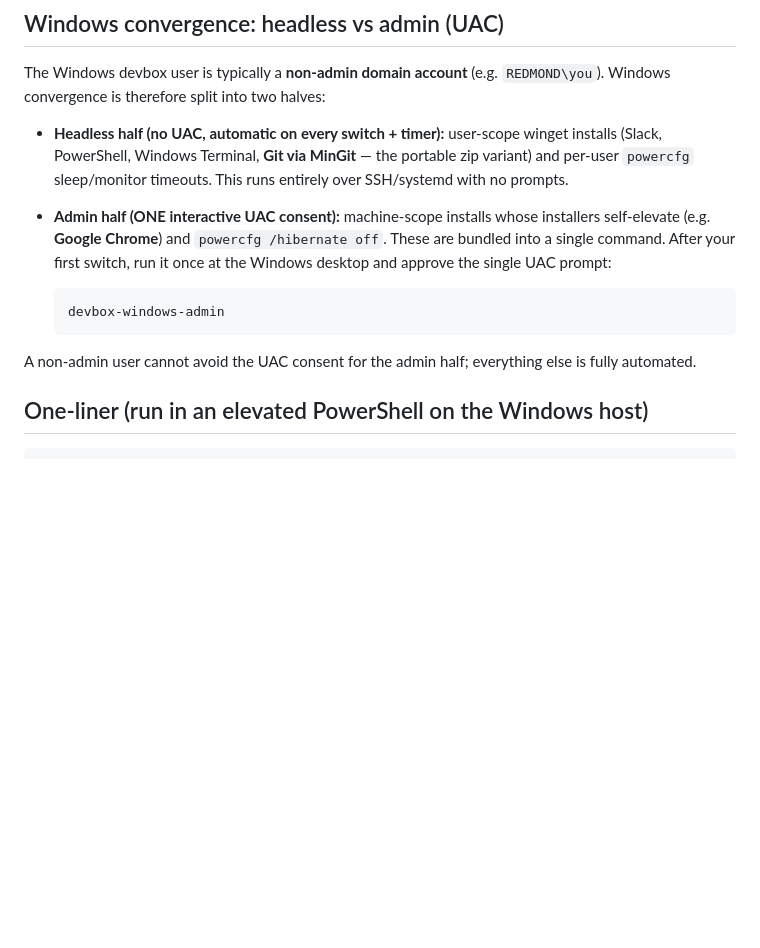
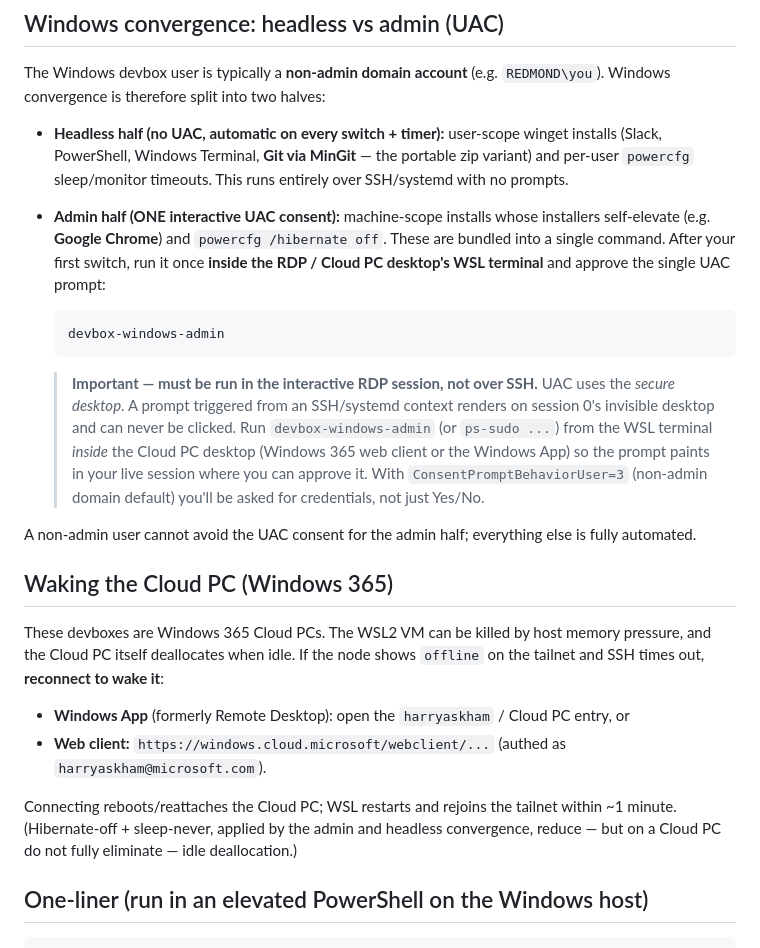
Before and after one commit to harryaskham/collective-public, a Markdown page: windows/README.md, the part around the change. Drawn GitHub-style; blank space fills up the shorter version.

Commit message:
devbox README: document that devbox-windows-admin must run in the RDP/Cloud PC WSL terminal (SSH UAC hits invisible session-0 secure desktop); add Windows 365 Cloud PC wake instructions

````diff
--- a/windows/README.md
+++ b/windows/README.md
@@ -20,14 +20,40 @@ The Windows devbox user is typically a **non-admin domain account** (e.g.
 - **Admin half (ONE interactive UAC consent):** machine-scope installs whose
   installers self-elevate (e.g. **Google Chrome**) and `powercfg /hibernate
   off`. These are bundled into a single command. After your first switch, run
-  it once at the Windows desktop and approve the single UAC prompt:
+  it once **inside the RDP / Cloud PC desktop's WSL terminal** and approve the
+  single UAC prompt:
 
   ```bash
   devbox-windows-admin
   ```
 
+  > **Important — must be run in the interactive RDP session, not over SSH.**
+  > UAC uses the *secure desktop*. A prompt triggered from an SSH/systemd
+  > context renders on session 0's invisible desktop and can never be clicked.
+  > Run `devbox-windows-admin` (or `ps-sudo ...`) from the WSL terminal *inside*
+  > the Cloud PC desktop (Windows 365 web client or the Windows App) so the
+  > prompt paints in your live session where you can approve it. With
+  > `ConsentPromptBehaviorUser=3` (non-admin domain default) you'll be asked
+  > for credentials, not just Yes/No.
+
 A non-admin user cannot avoid the UAC consent for the admin half; everything
 else is fully automated.
+
+## Waking the Cloud PC (Windows 365)
+
+These devboxes are Windows 365 Cloud PCs. The WSL2 VM can be killed by host
+memory pressure, and the Cloud PC itself deallocates when idle. If the node
+shows `offline` on the tailnet and SSH times out, **reconnect to wake it**:
+
+- **Windows App** (formerly Remote Desktop): open the `harryaskham` / Cloud PC
+  entry, or
+- **Web client:** `https://windows.cloud.microsoft/webclient/...` (authed as
+  `harryaskham@microsoft.com`).
+
+Connecting reboots/reattaches the Cloud PC; WSL restarts and rejoins the
+tailnet within ~1 minute. (Hibernate-off + sleep-never, applied by the admin
+and headless convergence, reduce — but on a Cloud PC do not fully eliminate —
+idle deallocation.)
 
 ## One-liner (run in an elevated PowerShell on the Windows host)
 
````
